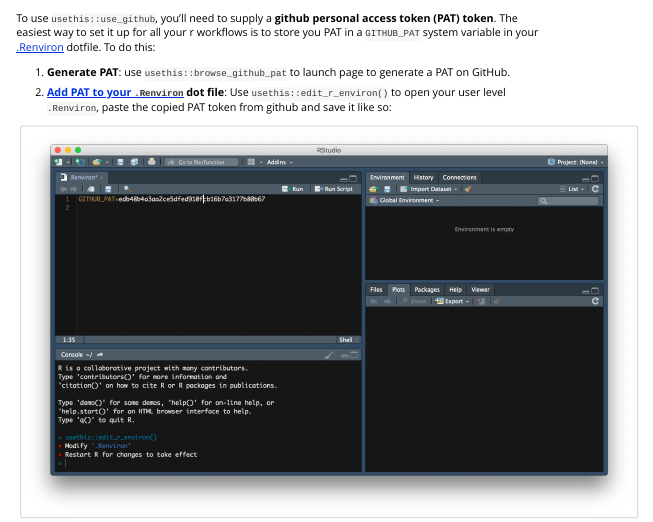
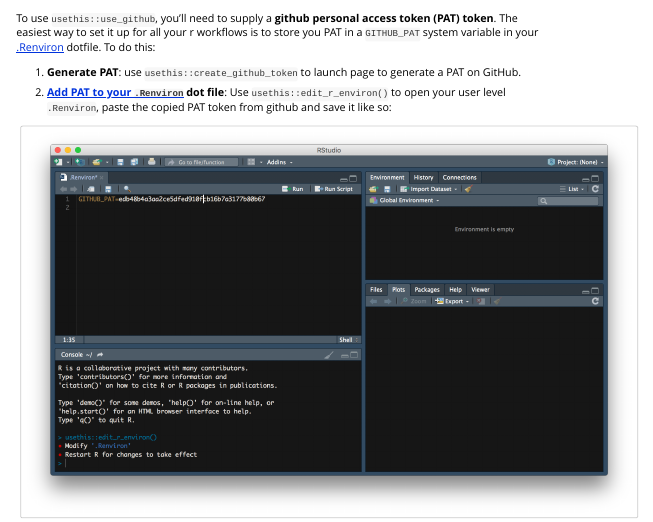
Before and after one commit to ropensci-org/pkgreviewr, an R Markdown document (vignettes/publish-review-on-github.Rmd): the page in a window 1100 px wide, from 1230 px down. Rendered offline with R 4.5, knitr and Pandoc, with nearby package versions.

Commit message:
MAINT: browse_github_pat to create_github_token

```diff
--- a/vignettes/publish-review-on-github.Rmd
+++ b/vignettes/publish-review-on-github.Rmd
@@ -48,7 +48,7 @@
 
 To use `usethis::use_github`, you'll need to supply a **github personal access token (PAT) token**. The easiest way to set it up for all your r workflows is to store you PAT in a `GITHUB_PAT` system variable in your [.Renviron](https://csgillespie.github.io/efficientR/3-3-r-startup.html#renviron) dotfile.  To do this:
 
-1. **Generate PAT**: use `usethis::browse_github_pat` to launch page to generate a PAT on GitHub.
+1. **Generate PAT**: use `usethis::create_github_token` to launch page to generate a PAT on GitHub.
 
 2. **[Add PAT to your `.Renviron`](https://github.com/jennybc/happy-git-with-r/blob/master/81_github-api-tokens.Rmd) dot file**: Use `usethis::edit_r_environ()` to open your user level `.Renviron`, paste the copied PAT token from github and save it like so:
 
```
Also changed, not shown: R/github.R (+1 -1 lines), README.md.
